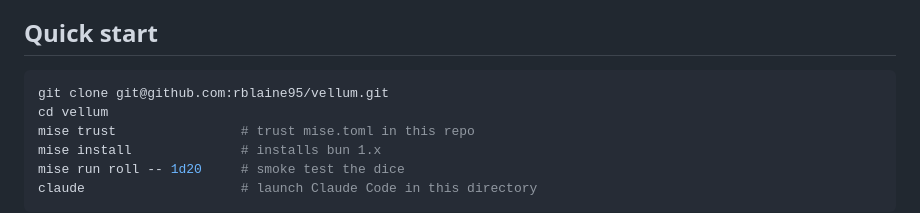
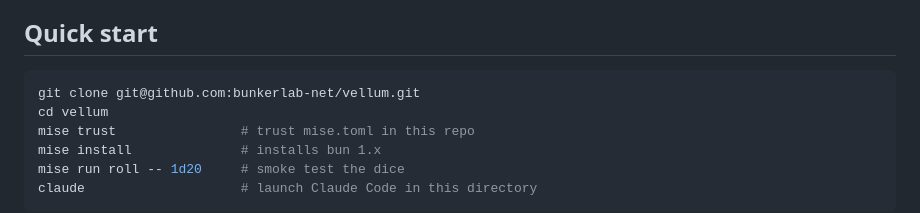
Before and after one commit to bunkerlab-net/vellum, a Markdown page: README.md, the part around the change. Rendered like a GitHub page.

Commit message:
Repoint clone URL to bunkerlab-net
The repository was transferred from `rblaine95/vellum` to
`bunkerlab-net/vellum`. Update the README's quick-start clone
command to match. The local git remote was repointed in the
same change.

By the will of the Machine God

````diff
--- a/README.md
+++ b/README.md
@@ -16,7 +16,7 @@ The conversation is volatile; the markdown files are authoritative. The DM write
 ## Quick start
 
 ```bash
-git clone git@github.com:rblaine95/vellum.git
+git clone git@github.com:bunkerlab-net/vellum.git
 cd vellum
 mise trust                # trust mise.toml in this repo
 mise install              # installs bun 1.x
````
